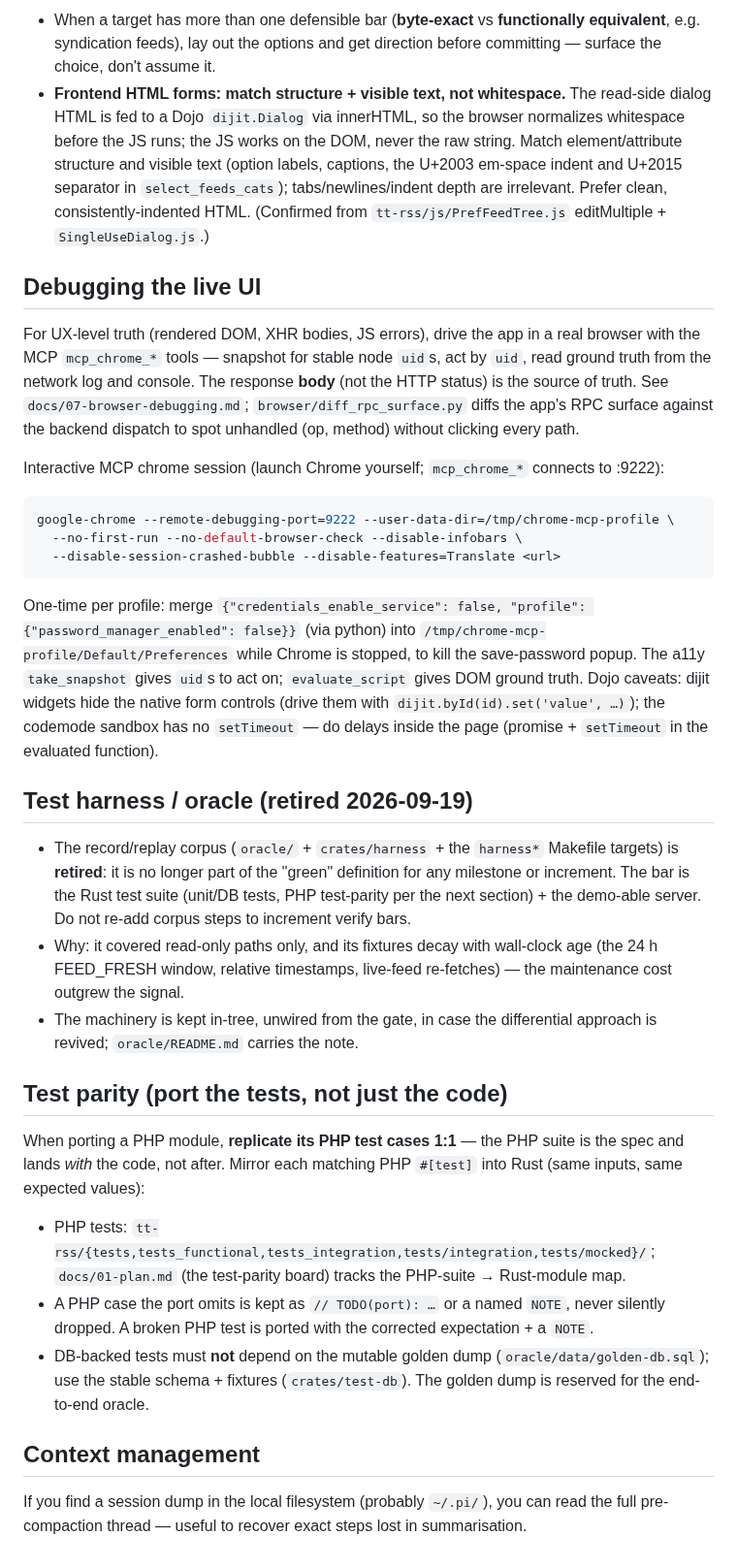
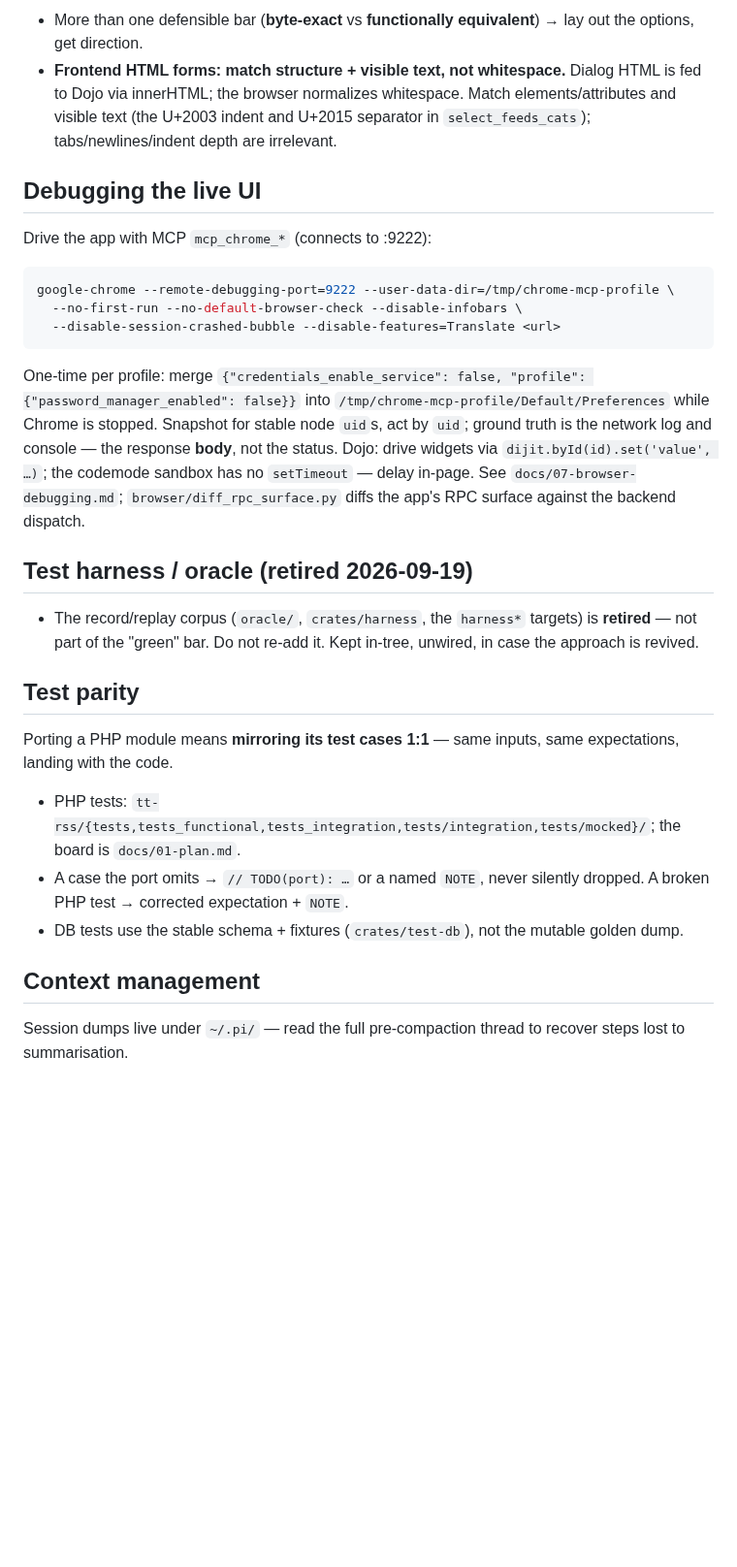
Before and after one commit to slydetector/ttrss-rust, a Markdown page: AGENTS.md, the part around one of its changes. Shown at 97% size. GitHub-like rendering; blank space fills up the shorter version.

````diff
--- a/AGENTS.md
+++ b/AGENTS.md
@@ -99,28 +43,10 @@ The PHP reference in `tt-rss/` is a git submodule (pinned by the superproject)
 
-- When a target has more than one defensible bar (**byte-exact** vs
-  **functionally equivalent**, e.g. syndication feeds), lay out the options and
-  get direction before committing — surface the choice, don't assume it.
-- **Frontend HTML forms: match structure + visible text, not whitespace.** The
-  read-side dialog HTML is fed to a Dojo `dijit.Dialog` via innerHTML, so the
-  browser normalizes whitespace before the JS runs; the JS works on the DOM,
-  never the raw string. Match element/attribute structure and visible text
-  (option labels, captions, the U+2003 em-space indent and U+2015 separator in
-  `select_feeds_cats`); tabs/newlines/indent depth are irrelevant. Prefer clean,
-  consistently-indented HTML. (Confirmed from `tt-rss/js/PrefFeedTree.js`
-  editMultiple + `SingleUseDialog.js`.)
+- More than one defensible bar (**byte-exact** vs **functionally equivalent**) → lay out the options, get direction.
+- **Frontend HTML forms: match structure + visible text, not whitespace.** Dialog HTML is fed to Dojo via innerHTML; the browser normalizes whitespace. Match elements/attributes and visible text (the U+2003 indent and U+2015 separator in `select_feeds_cats`); tabs/newlines/indent depth are irrelevant.
 
 ## Debugging the live UI
 
-For UX-level truth (rendered DOM, XHR bodies, JS errors), drive the app in a
-real browser with the MCP `mcp_chrome_*` tools — snapshot for stable node
-`uid`s, act by `uid`, read ground truth from the network log and console. The
-response **body** (not the HTTP status) is the source of truth. See
-`docs/07-browser-debugging.md`; `browser/diff_rpc_surface.py` diffs the app's RPC
-surface against the backend dispatch to spot unhandled (op, method) without
-clicking every path.
-
-Interactive MCP chrome session (launch Chrome yourself; `mcp_chrome_*` connects
-to :9222):
+Drive the app with MCP `mcp_chrome_*` (connects to :9222):
 
 ```sh
 google-chrome --remote-debugging-port=9222 --user-data-dir=/tmp/chrome-mcp-profile \
@@ -129,44 +55,26 @@ google-chrome --remote-debugging-port=9222 --user-data-dir=/tmp/chrome-mcp-profi
 ```
 
 One-time per profile: merge `{"credentials_enable_service": false,
-"profile": {"password_manager_enabled": false}}` (via python) into
-`/tmp/chrome-mcp-profile/Default/Preferences` while Chrome is stopped, to kill
-the save-password popup. The a11y `take_snapshot` gives `uid`s to act on;
-`evaluate_script` gives DOM ground truth. Dojo caveats: dijit widgets hide the
-native form controls (drive them with `dijit.byId(id).set('value', …)`); the
-codemode sandbox has no `setTimeout` — do delays inside the page (promise +
-`setTimeout` in the evaluated function).
+"profile": {"password_manager_enabled": false}}` into
+`/tmp/chrome-mcp-profile/Default/Preferences` while Chrome is stopped.
+Snapshot for stable node `uid`s, act by `uid`; ground truth is the network log and
+console — the response **body**, not the status. Dojo: drive widgets via
+`dijit.byId(id).set('value', …)`; the codemode sandbox has no `setTimeout` — delay
+in-page. See `docs/07-browser-debugging.md`; `browser/diff_rpc_surface.py` diffs
+the app's RPC surface against the backend dispatch.
 
 ## Test harness / oracle (retired 2026-09-19)
 
-- The record/replay corpus (`oracle/` + `crates/harness` + the `harness*`
-  Makefile targets) is **retired**: it is no longer part of the "green"
-  definition for any milestone or increment. The bar is the Rust test suite
-  (unit/DB tests, PHP test-parity per the next section) + the demo-able
-  server. Do not re-add corpus steps to increment verify bars.
-- Why: it covered read-only paths only, and its fixtures decay with
-  wall-clock age (the 24 h FEED_FRESH window, relative timestamps, live-feed
-  re-fetches) — the maintenance cost outgrew the signal.
-- The machinery is kept in-tree, unwired from the gate, in case the
-  differential approach is revived; `oracle/README.md` carries the note.
+- The record/replay corpus (`oracle/`, `crates/harness`, the `harness*` targets) is **retired** — not part of the "green" bar. Do not re-add it. Kept in-tree, unwired, in case the approach is revived.
 
-## Test parity (port the tests, not just the code)
+## Test parity
 
-When porting a PHP module, **replicate its PHP test cases 1:1** — the PHP suite
-is the spec and lands *with* the code, not after. Mirror each matching PHP
-`#[test]` into Rust (same inputs, same expected values):
+Porting a PHP module means **mirroring its test cases 1:1** — same inputs, same expectations, landing with the code.
 
-- PHP tests: `tt-rss/{tests,tests_functional,tests_integration,tests/integration,tests/mocked}/`;
-  `docs/01-plan.md` (the test-parity board) tracks the PHP-suite → Rust-module map.
-- A PHP case the port omits is kept as `// TODO(port): …` or a named `NOTE`,
-  never silently dropped. A broken PHP test is ported with the corrected
-  expectation + a `NOTE`.
-- DB-backed tests must **not** depend on the mutable golden dump
-  (`oracle/data/golden-db.sql`); use the stable schema + fixtures
-  (`crates/test-db`). The golden dump is reserved for the end-to-end oracle.
+- PHP tests: `tt-rss/{tests,tests_functional,tests_integration,tests/integration,tests/mocked}/`; the board is `docs/01-plan.md`.
+- A case the port omits → `// TODO(port): …` or a named `NOTE`, never silently dropped. A broken PHP test → corrected expectation + `NOTE`.
+- DB tests use the stable schema + fixtures (`crates/test-db`), not the mutable golden dump.
 
 ## Context management
 
-If you find a session dump in the local filesystem (probably `~/.pi/`), you can
-read the full pre-compaction thread — useful to recover exact steps lost in
-summarisation.
+Session dumps live under `~/.pi/` — read the full pre-compaction thread to recover steps lost to summarisation.
````
Also changed, not shown: other parts of AGENTS.md (+28 -84 lines).
